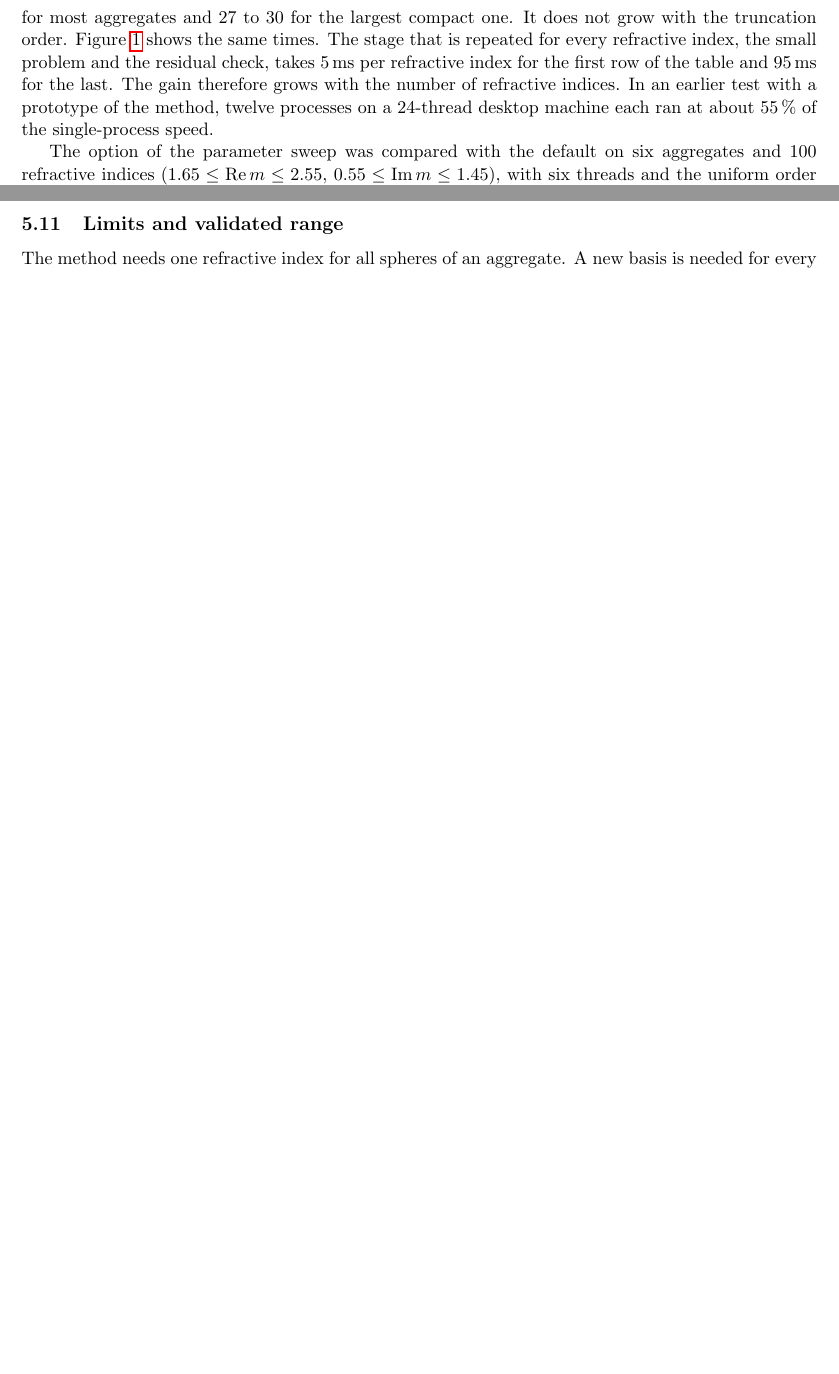
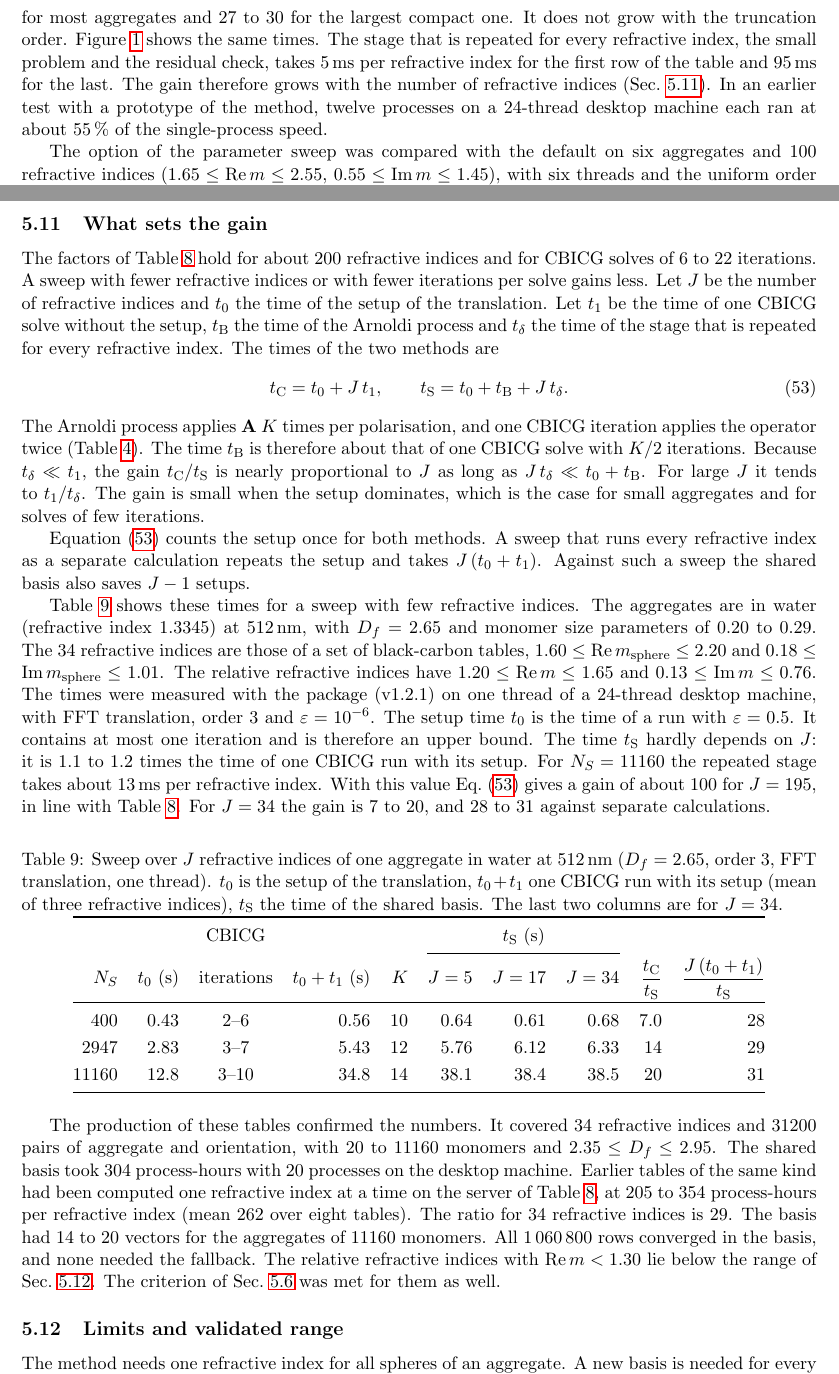
Before and after one commit to NobuhiroMoteki/MSTMforCAS.jl, a LaTeX paper (docs/theory_note.tex): two parts of pages 20 and 21 of 31 before the commit and two parts of pages 20 and 21 of 32 after it, joined at a grey line, cut so that both start at the same text, the shorter picture padded with empty space. Compiled offline with pdfLaTeX.

Commit message:
Add the dependence of the shared-basis gain on the sweep to the theory note
New Sec. 5.11 with the time model of the two methods, a table measured in
water at 512 nm with 34 refractive indices, and the record of a production
run. The gain with one setup is 7 to 20 there, and 28 to 31 against
separate calculations per refractive index.

```diff
--- a/docs/theory_note.tex
+++ b/docs/theory_note.tex
@@ -18,7 +18,7 @@
 \title{Technical Note: Multi-Sphere T-Matrix Theory\\[4pt]
 \large Mathematical Formulation and Computational Implementation}
 \author{N.\ Moteki}
-\date{Last updated: 2026-11-24 (MSTMforCAS.jl v1.2.1)}
+\date{Last updated: 2026-11-25 (MSTMforCAS.jl v1.2.1)}
 
 \begin{document}
 \maketitle
@@ -1027,7 +1029,7 @@ The basis size $K$ is 14 to 20 for most aggregates and 27 to 30 for the largest
 It does not grow with the truncation order.
 Figure~\ref{fig:shared-basis-times} shows the same times.
 The stage that is repeated for every refractive index, the small problem and the residual check, takes \SI{5}{\milli\second} per refractive index for the first row of the table and \SI{95}{\milli\second} for the last.
-The gain therefore grows with the number of refractive indices.
+The gain therefore grows with the number of refractive indices (Sec.~\ref{sec:shared-basis-gain}).
 In an earlier test with a prototype of the method, twelve processes on a 24-thread desktop machine each ran at about \SI{55}{\percent} of the single-process speed.
 
 The option of the parameter sweep was compared with the default on six aggregates and 100 refractive indices ($1.65 \leq \mathrm{Re}\,m \leq 2.55$, $0.55 \leq \mathrm{Im}\,m \leq 1.45$), with six threads and the uniform order 3.
@@ -1064,6 +1066,68 @@ $N_S$ & $D_f$ & $\lambda$ (\si{\nano\meter}) & Order & $K$ & $t_\mathrm{C}$ (\si
 \caption{Times of Table~\ref{tab:shared-basis-time} on a logarithmic axis. $N$ is the number of monomers $N_S$. ``Order 8/4'' is the truncation order 8 with the far order 4.}
 \label{fig:shared-basis-times}
 \end{figure}
+
+\subsection{What sets the gain}
+\label{sec:shared-basis-gain}
+The factors of Table~\ref{tab:shared-basis-time} hold for about 200 refractive indices and for CBICG solves of 6 to 22 iterations.
+A sweep with fewer refractive indices or with fewer iterations per solve gains less.
+Let $J$ be the number of refractive indices and $t_0$ the time of the setup of the translation.
+Let $t_1$ be the time of one CBICG solve without the setup, $t_\mathrm{B}$ the time of the Arnoldi process and $t_\delta$ the time of the stage that is repeated for every refractive index.
+The times of the two methods are
+\begin{equation}
+  t_\mathrm{C} = t_0 + J\,t_1, \qquad
+  t_\mathrm{S} = t_0 + t_\mathrm{B} + J\,t_\delta .
+  \label{eq:sweep-time-model}
+\end{equation}
+The Arnoldi process applies $\mathbf{A}$ $K$ times per polarisation, and one CBICG iteration applies the operator twice (Table~\ref{tab:cbicg}).
+The time $t_\mathrm{B}$ is therefore about that of one CBICG solve with $K/2$ iterations.
+Because $t_\delta \ll t_1$, the gain $t_\mathrm{C}/t_\mathrm{S}$ is nearly proportional to $J$ as long as $J\,t_\delta \ll t_0 + t_\mathrm{B}$.
+For large $J$ it tends to $t_1/t_\delta$.
+The gain is small when the setup dominates, which is the case for small aggregates and for solves of few iterations.
+
+Equation~\eqref{eq:sweep-time-model} counts the setup once for both methods.
+A sweep that runs every refractive index as a separate calculation repeats the setup and takes $J\,(t_0 + t_1)$.
+Against such a sweep the shared basis also saves $J - 1$ setups.
+
+Table~\ref{tab:shared-basis-gain} shows these times for a sweep with few refractive indices.
+The aggregates are in water (refractive index 1.3345) at \SI{512}{\nano\meter}, with $D_f = 2.65$ and monomer size parameters of 0.20 to 0.29.
+The 34 refractive indices are those of a set of black-carbon tables, $1.60 \leq \mathrm{Re}\,m_\mathrm{sphere} \leq 2.20$ and $0.18 \leq \mathrm{Im}\,m_\mathrm{sphere} \leq 1.01$.
+The relative refractive indices have $1.20 \leq \mathrm{Re}\,m \leq 1.65$ and $0.13 \leq \mathrm{Im}\,m \leq 0.76$.
+The times were measured with the package (v1.2.1) on one thread of a 24-thread desktop machine, with FFT translation, order 3 and $\varepsilon = 10^{-6}$.
+The setup time $t_0$ is the time of a run with $\varepsilon = 0.5$.
+It contains at most one iteration and is therefore an upper bound.
+The time $t_\mathrm{S}$ hardly depends on $J$: it is 1.1 to 1.2 times the time of one CBICG run with its setup.
+For $N_S = 11160$ the repeated stage takes about \SI{13}{\milli\second} per refractive index.
+With this value Eq.~\eqref{eq:sweep-time-model} gives a gain of about 100 for $J = 195$, in line with Table~\ref{tab:shared-basis-time}.
+For $J = 34$ the gain is 7 to 20, and 28 to 31 against separate calculations.
+
+\begin{table}[htbp]
+\caption{Sweep over $J$ refractive indices of one aggregate in water at \SI{512}{\nano\meter} ($D_f = 2.65$, order 3, FFT translation, one thread). $t_0$ is the setup of the translation, $t_0 + t_1$ one CBICG run with its setup (mean of three refractive indices), $t_\mathrm{S}$ the time of the shared basis. The last two columns are for $J = 34$.}
+\label{tab:shared-basis-gain}
+\centering
+\renewcommand{\arraystretch}{1.2}
+\begin{tabular}{@{} rrcrrrrrrr @{}}
+\toprule
+ & & CBICG & & & \multicolumn{3}{c}{$t_\mathrm{S}$ (\si{\second})} & & \\
+\cmidrule(lr){6-8}
+$N_S$ & $t_0$ (\si{\second}) & iterations & $t_0 + t_1$ (\si{\second}) & $K$ & $J = 5$ & $J = 17$ & $J = 34$ & $\dfrac{t_\mathrm{C}}{t_\mathrm{S}}$ & $\dfrac{J\,(t_0 + t_1)}{t_\mathrm{S}}$ \\
+\midrule
+  400 &  0.43 & 2--6  &  0.56 & 10 &  0.64 &  0.61 &  0.68 &  7.0 & 28 \\
+ 2947 &  2.83 & 3--7  &  5.43 & 12 &  5.76 &  6.12 &  6.33 & 14   & 29 \\
+11160 & 12.8  & 3--10 & 34.8  & 14 & 38.1  & 38.4  & 38.5  & 20   & 31 \\
+\bottomrule
+\end{tabular}
+\end{table}
+
+The production of these tables confirmed the numbers.
+It covered 34 refractive indices and 31200 pairs of aggregate and orientation, with 20 to 11160 monomers and $2.35 \leq D_f \leq 2.95$.
+The shared basis took 304 process-hours with 20 processes on the desktop machine.
+Earlier tables of the same kind had been computed one refractive index at a time on the server of Table~\ref{tab:shared-basis-time}, at 205 to 354 process-hours per refractive index (mean 262 over eight tables).
+The ratio for 34 refractive indices is 29.
+The basis had 14 to 20 vectors for the aggregates of 11160 monomers.
+All \num{1060800} rows converged in the basis, and none needed the fallback.
+The relative refractive indices with $\mathrm{Re}\,m < 1.30$ lie below the range of Sec.~\ref{sec:shared-basis-limits}.
+The criterion of Sec.~\ref{sec:shared-basis-fallback} was met for them as well.
 
 \subsection{Limits and validated range}
 \label{sec:shared-basis-limits}
```
Also changed, not shown: docs/theory_note.pdf, docs/theory_note.tex (2 more changed lines).
